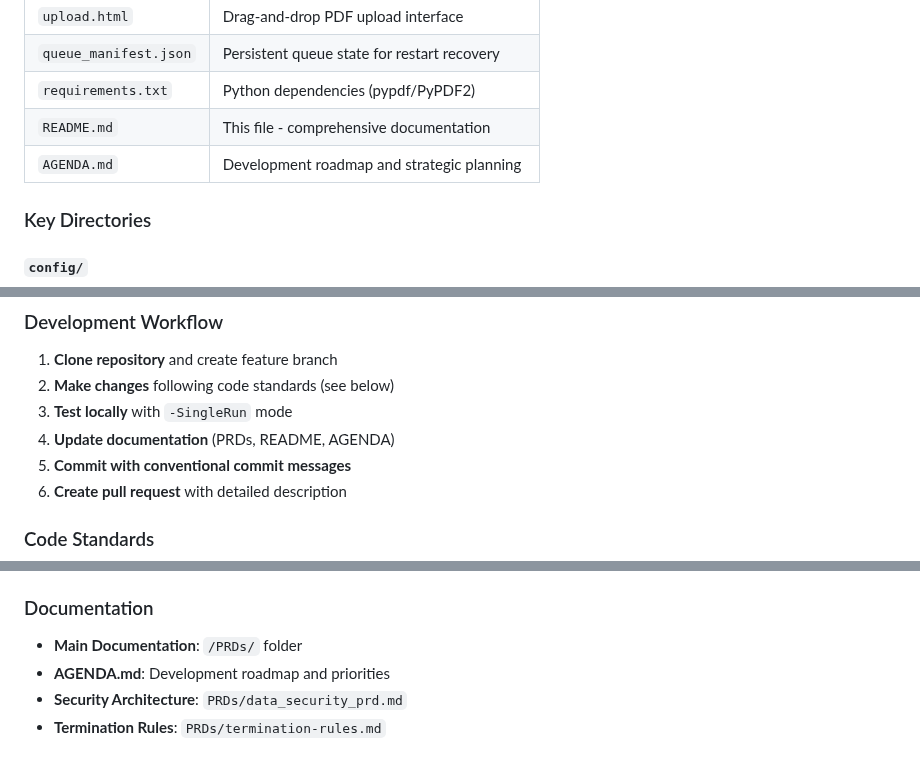
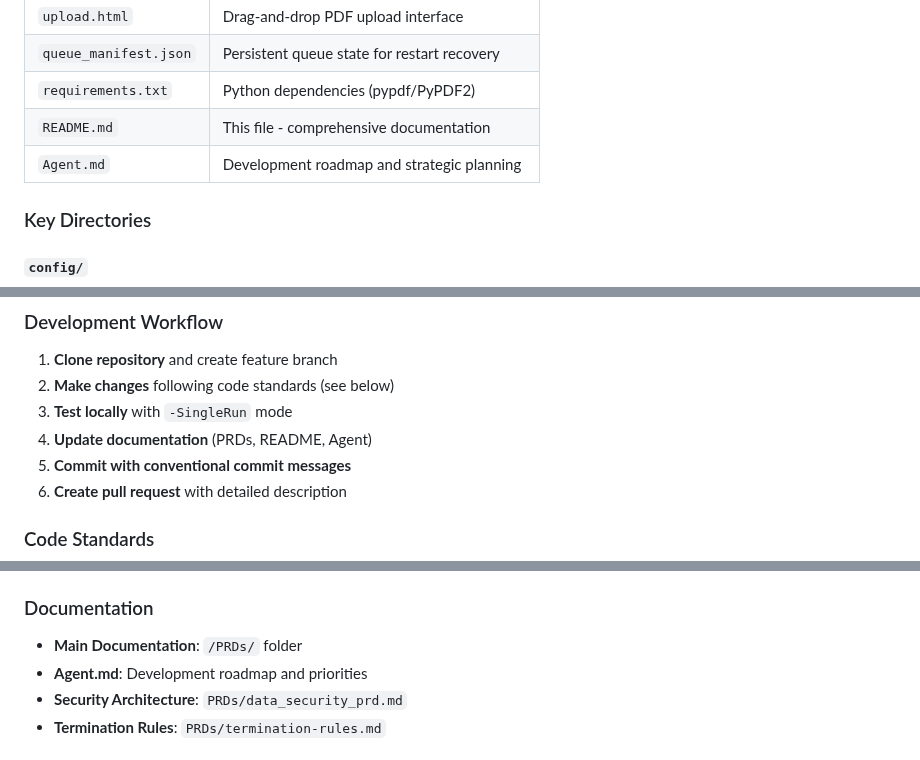
Before and after one commit to herman925/4Set-Server, a Markdown page: README.md, 3 parts joined by grey strips. Rendered like a GitHub page.

Commit message:
docs: rename AGENDA.md to Agent.md and update all references
Co-authored-by: herman925 <65190774+herman925@users.noreply.github.com>

```diff
--- a/README.md
+++ b/README.md
@@ -116,7 +116,7 @@ Monitoring Dashboard (GitHub Pages)
 | `queue_manifest.json` | Persistent queue state for restart recovery |
 | `requirements.txt` | Python dependencies (pypdf/PyPDF2) |
 | `README.md` | This file - comprehensive documentation |
-| `AGENDA.md` | Development roadmap and strategic planning |
+| `Agent.md` | Development roadmap and strategic planning |
 
 ### Key Directories
 
@@ -1365,7 +1365,7 @@ Get-Counter '\PhysicalDisk(*)\% Disk Time'
 1. **Clone repository** and create feature branch
 2. **Make changes** following code standards (see below)
 3. **Test locally** with `-SingleRun` mode
-4. **Update documentation** (PRDs, README, AGENDA)
+4. **Update documentation** (PRDs, README, Agent)
 5. **Commit with conventional commit messages**
 6. **Create pull request** with detailed description
 
@@ -1399,7 +1399,7 @@ type(scope): description
 
 ### Documentation
 - **Main Documentation**: `/PRDs/` folder
-- **AGENDA.md**: Development roadmap and priorities
+- **Agent.md**: Development roadmap and priorities
 - **Security Architecture**: `PRDs/data_security_prd.md`
 - **Termination Rules**: `PRDs/termination-rules.md`
 
```
Also changed, not shown: Agent.md (renamed from AGENDA.md, +2 -2 lines).
